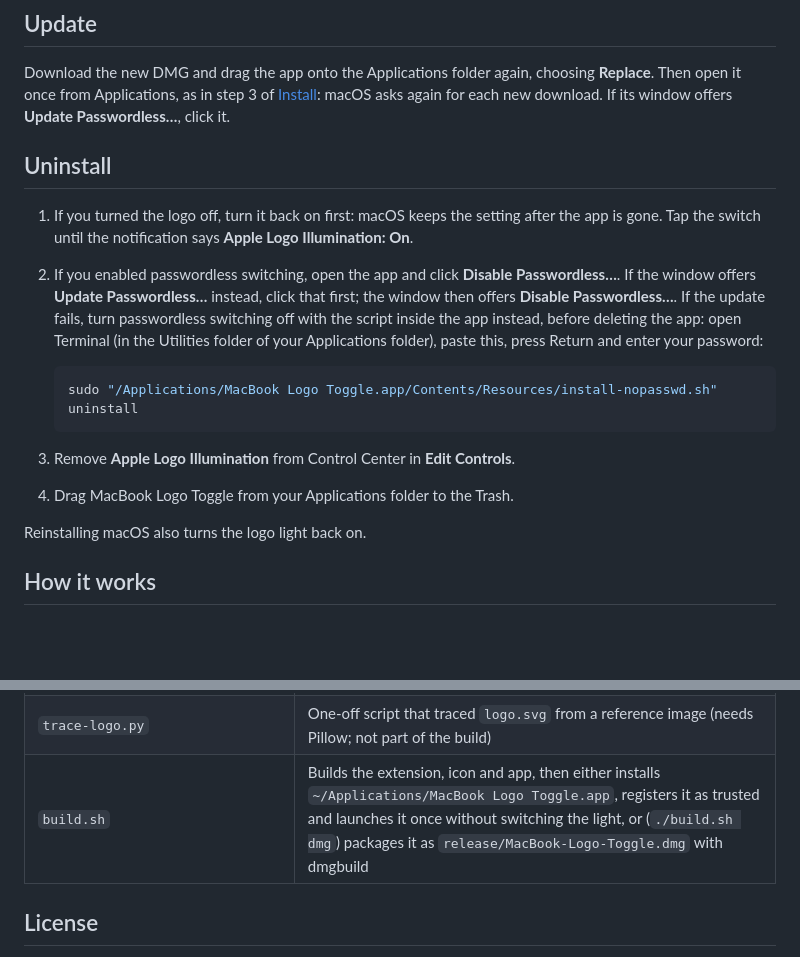
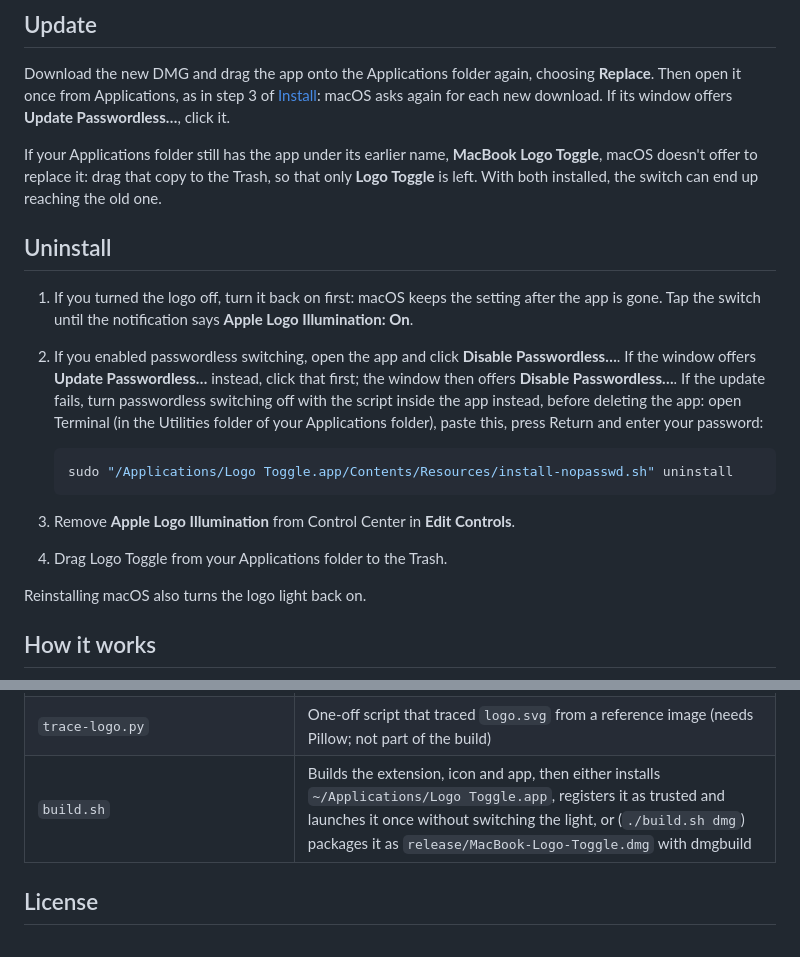
Before and after one commit to JacktheRanger/MacBook-Logo-Toggle, a Markdown page: README.md, 2 parts joined by grey strips. Drawn GitHub-style; blank space fills up the shorter version.

````diff
--- a/README.md
+++ b/README.md
@@ -57,17 +57,19 @@ Opening the app again brings back its window, where you can also switch the ligh
 
 Download the new DMG and drag the app onto the Applications folder again, choosing **Replace**. Then open it once from Applications, as in step 3 of [Install](#install): macOS asks again for each new download. If its window offers **Update Passwordless…**, click it.
 
+If your Applications folder still has the app under its earlier name, **MacBook Logo Toggle**, macOS doesn't offer to replace it: drag that copy to the Trash, so that only **Logo Toggle** is left. With both installed, the switch can end up reaching the old one.
+
 ## Uninstall
 
 1. If you turned the logo off, turn it back on first: macOS keeps the setting after the app is gone. Tap the switch until the notification says **Apple Logo Illumination: On**.
 2. If you enabled passwordless switching, open the app and click **Disable Passwordless…**. If the window offers **Update Passwordless…** instead, click that first; the window then offers **Disable Passwordless…**. If the update fails, turn passwordless switching off with the script inside the app instead, before deleting the app: open Terminal (in the Utilities folder of your Applications folder), paste this, press Return and enter your password:
 
    ```bash
-   sudo "/Applications/MacBook Logo Toggle.app/Contents/Resources/install-nopasswd.sh" uninstall
+   sudo "/Applications/Logo Toggle.app/Contents/Resources/install-nopasswd.sh" uninstall
    ```
 
 3. Remove **Apple Logo Illumination** from Control Center in **Edit Controls**.
-4. Drag MacBook Logo Toggle from your Applications folder to the Trash.
+4. Drag Logo Toggle from your Applications folder to the Trash.
 
 Reinstalling macOS also turns the logo light back on.
 
@@ -216,7 +218,7 @@ The app in it is signed ad hoc, not with a notarized Developer ID, which is why
 | `make-icon.swift` | Composes the app icon from `logo.svg` (run by `build.sh`) |
 | `make-symbol.py` | Turns `logo.svg` into the custom SF Symbol `applelogo.cut` (run by `build.sh`; don't edit its output by hand) |
 | `trace-logo.py` | One-off script that traced `logo.svg` from a reference image (needs Pillow; not part of the build) |
-| `build.sh` | Builds the extension, icon and app, then either installs `~/Applications/MacBook Logo Toggle.app`, registers it as trusted and launches it once without switching the light, or (`./build.sh dmg`) packages it as `release/MacBook-Logo-Toggle.dmg` with dmgbuild |
+| `build.sh` | Builds the extension, icon and app, then either installs `~/Applications/Logo Toggle.app`, registers it as trusted and launches it once without switching the light, or (`./build.sh dmg`) packages it as `release/MacBook-Logo-Toggle.dmg` with dmgbuild |
 
 ## License
 
````
Also changed, not shown: other parts of README.md (+9 -9 lines), assets/edit-controls-sidebar.png, assets/edit-controls.png, 6 other files.
